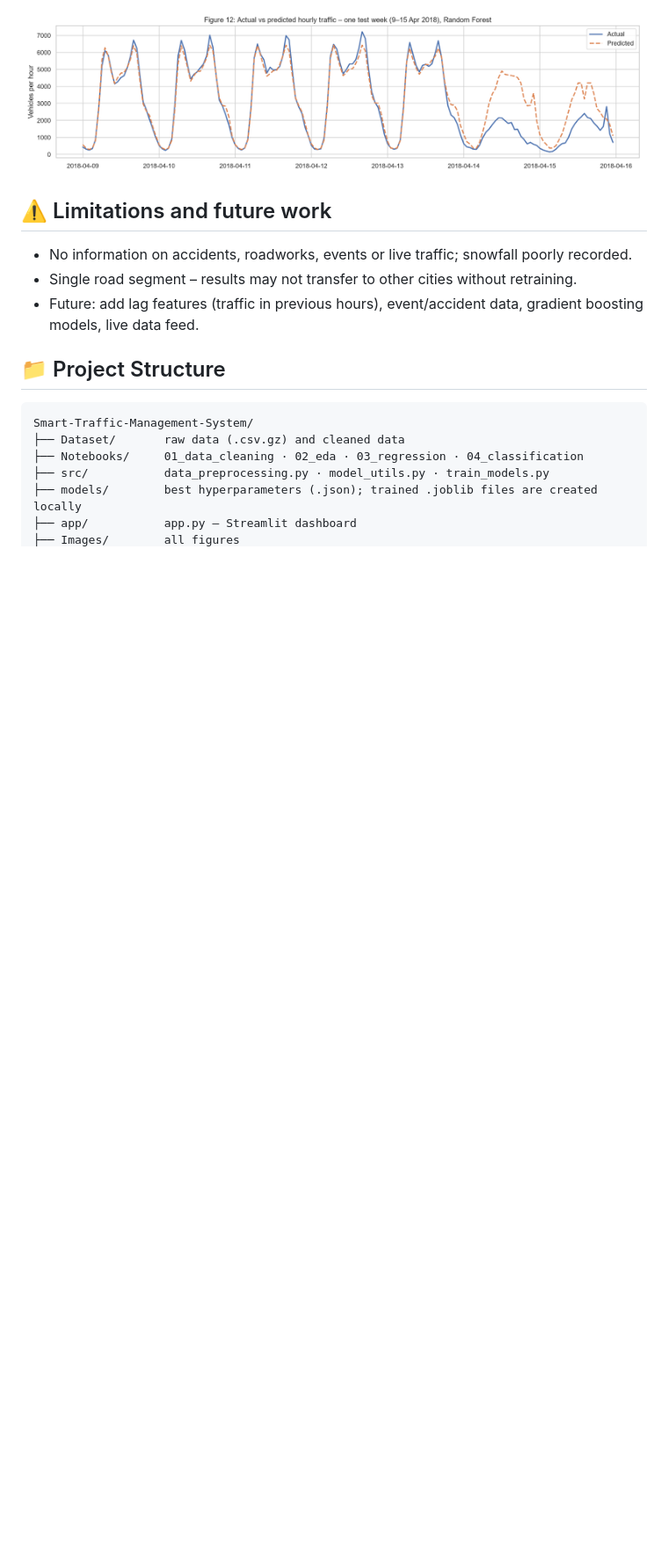
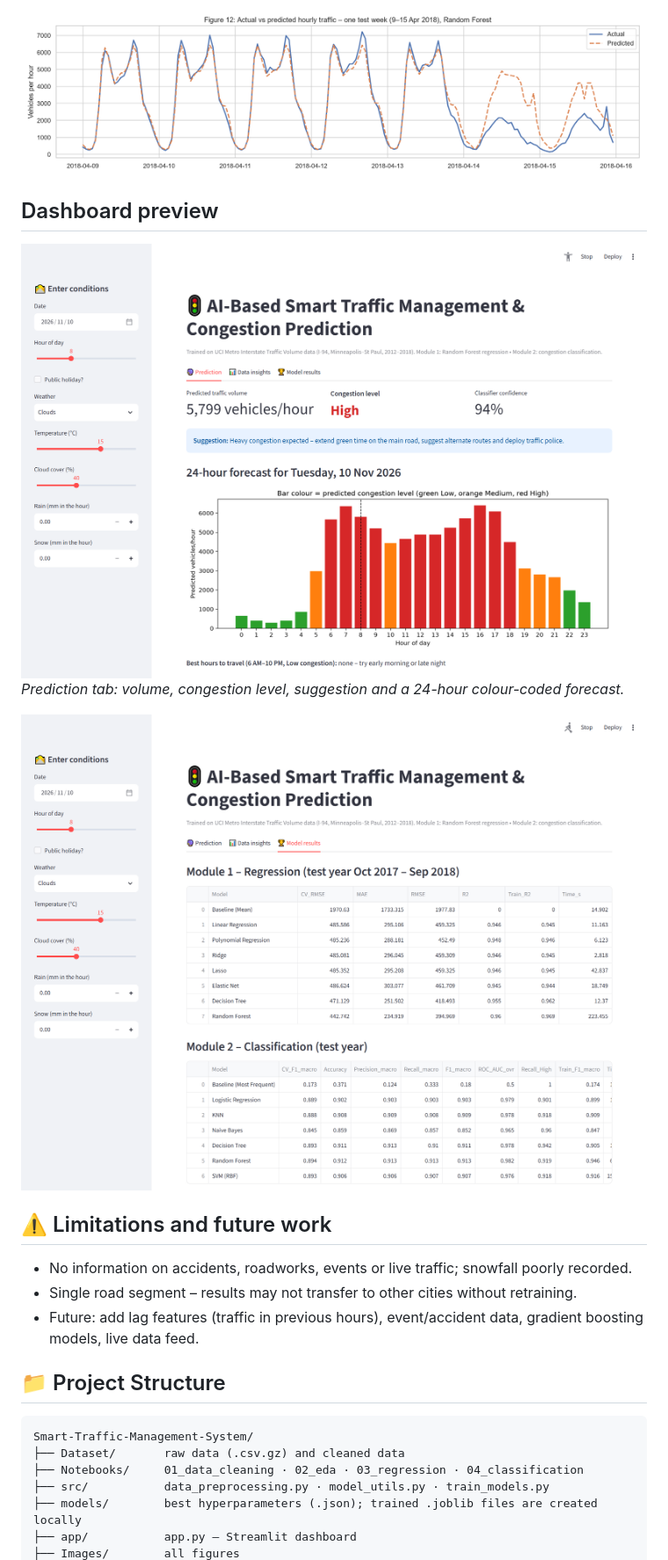
Before and after one commit to anwarhusain150/Smart-Traffic-Management-System, a Markdown page: README.md, the part around the change. Shown at 88% size. Rendered like a GitHub page; pictures changed too: Images/dashboard/dashboard_model_results.png (added), Images/dashboard/dashboard_prediction.png (added); blank space fills up the shorter version.

Commit message:
Add dashboard screenshots and preview section to README

```diff
--- a/README.md
+++ b/README.md
@@ -111,6 +111,12 @@ Raw CSV → Cleaning → Feature engineering → EDA + statistical tests
 
 ![One week of predictions](Images/03_week_prediction.png)
 
+## Dashboard preview
+![Dashboard prediction tab](Images/dashboard/dashboard_prediction.png)
+*Prediction tab: volume, congestion level, suggestion and a 24-hour colour-coded forecast.*
+
+![Dashboard model results tab](Images/dashboard/dashboard_model_results.png)
+
 ## ⚠️ Limitations and future work
 * No information on accidents, roadworks, events or live traffic; snowfall poorly recorded.
 * Single road segment – results may not transfer to other cities without retraining.
```
Also changed, not shown: Images/dashboard/dashboard_insights.png (added).
